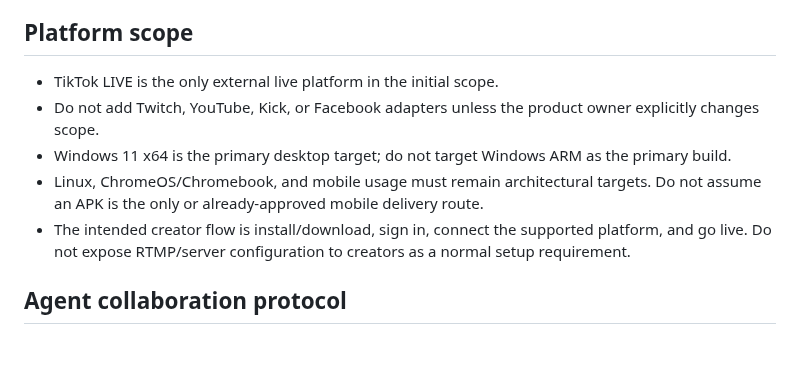
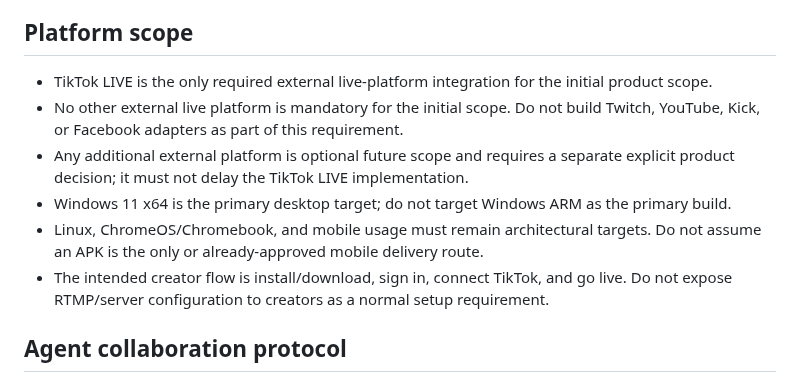
Before and after one commit to schaffrathsascha318-ship-it/streamiov---core, a Markdown page: docs/ai-development/STREAMIOV_PROJECT_CONTEXT.md, the part around the change. GitHub-like rendering; blank space fills up the shorter version.

Commit message:
docs(ai): clarify TikTok as the only required live platform

```diff
--- a/docs/ai-development/STREAMIOV_PROJECT_CONTEXT.md
+++ b/docs/ai-development/STREAMIOV_PROJECT_CONTEXT.md
@@ -21,11 +21,12 @@ Status: Current agreed product and engineering constraints
 
 ## Platform scope
 
-- TikTok LIVE is the only external live platform in the initial scope.
-- Do not add Twitch, YouTube, Kick, or Facebook adapters unless the product owner explicitly changes scope.
+- TikTok LIVE is the only required external live-platform integration for the initial product scope.
+- No other external live platform is mandatory for the initial scope. Do not build Twitch, YouTube, Kick, or Facebook adapters as part of this requirement.
+- Any additional external platform is optional future scope and requires a separate explicit product decision; it must not delay the TikTok LIVE implementation.
 - Windows 11 x64 is the primary desktop target; do not target Windows ARM as the primary build.
 - Linux, ChromeOS/Chromebook, and mobile usage must remain architectural targets. Do not assume an APK is the only or already-approved mobile delivery route.
-- The intended creator flow is install/download, sign in, connect the supported platform, and go live. Do not expose RTMP/server configuration to creators as a normal setup requirement.
+- The intended creator flow is install/download, sign in, connect TikTok, and go live. Do not expose RTMP/server configuration to creators as a normal setup requirement.
 
 ## Agent collaboration protocol
 
```
